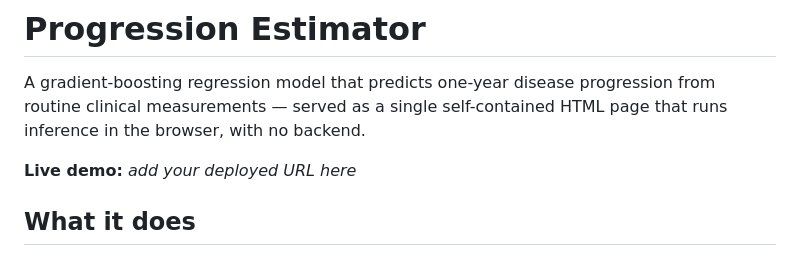
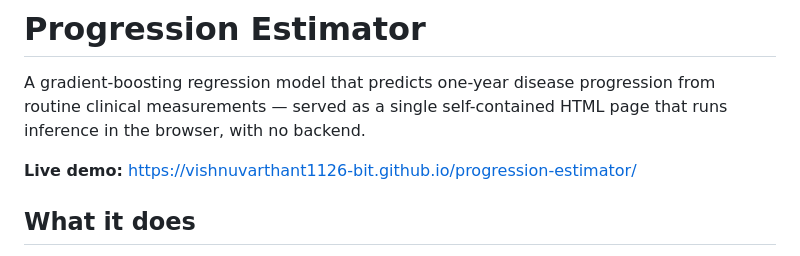
Before and after one commit to vishnuvarthant1126-bit/progression-estimator, a Markdown page: README.md, the part around the change. Rendered like a GitHub page.

Commit message:
Add live demo URL to README
Co-Authored-By: Claude Opus 5 <noreply@anthropic.com>
Claude-Session: https://claude.ai/code/session_018yAZnPqjGUpAj3282kRLve

```diff
--- a/README.md
+++ b/README.md
@@ -2,7 +2,7 @@
 
 A gradient-boosting regression model that predicts one-year disease progression from routine clinical measurements — served as a single self-contained HTML page that runs inference in the browser, with no backend.
 
-**Live demo:** _add your deployed URL here_
+**Live demo:** https://vishnuvarthant1126-bit.github.io/progression-estimator/
 
 ## What it does
 
```
